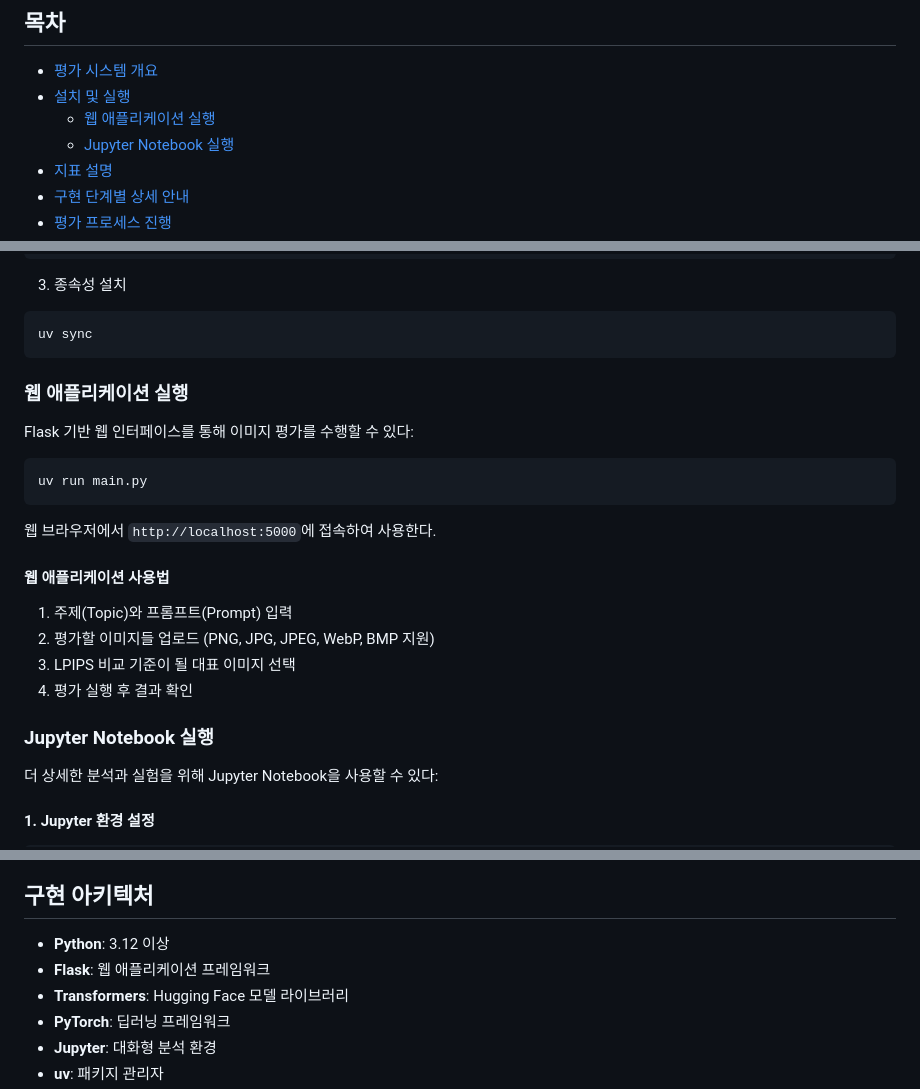
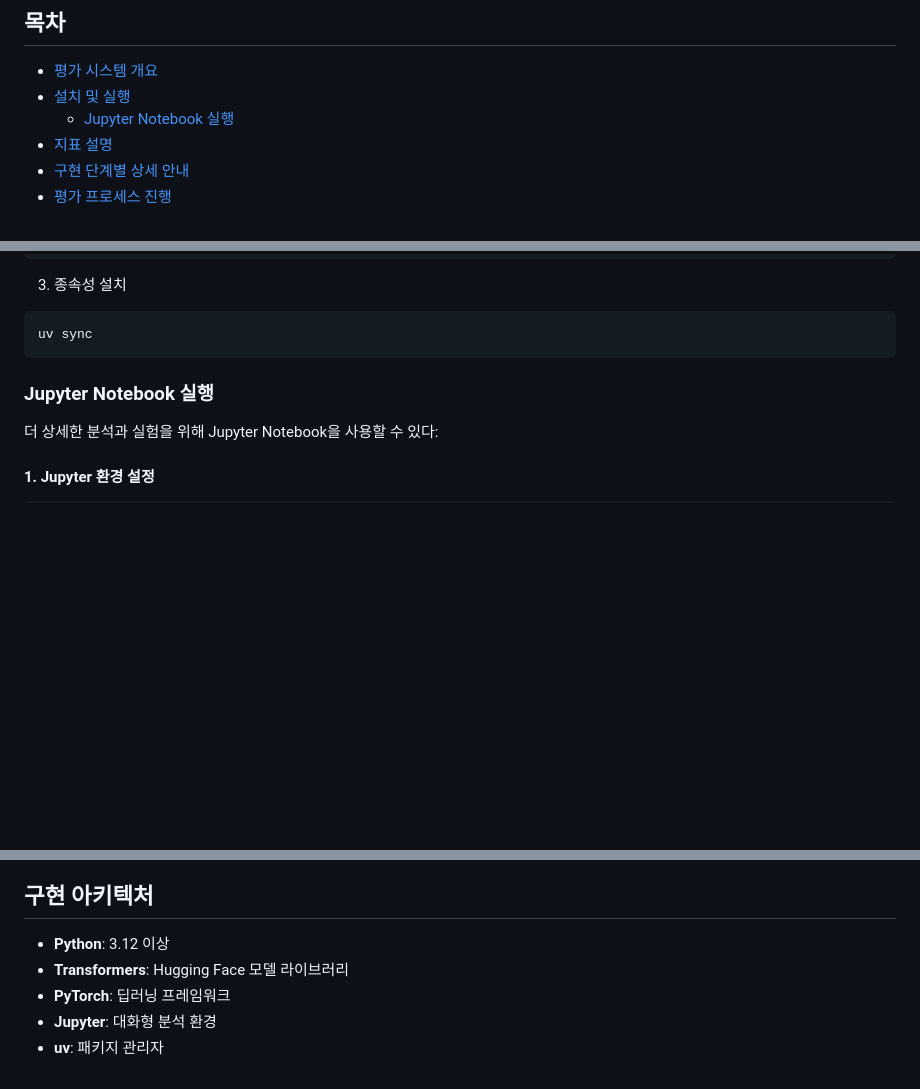
Before and after one commit to TEYNAPSE/aim_evaluation, a Markdown page: README.md, 3 parts joined by grey strips. Drawn GitHub-style; blank space fills up the shorter version.

Commit message:
Docs: Update README to reflect Jupyter-only evaluation

````diff
--- a/README.md
+++ b/README.md
@@ -3,7 +3,6 @@
 ## 목차
 - [평가 시스템 개요](#평가-시스템-개요)
 - [설치 및 실행](#설치-및-실행)
-  - [웹 애플리케이션 실행](#웹-애플리케이션-실행)
   - [Jupyter Notebook 실행](#jupyter-notebook-실행)
 - [지표 설명](#지표-설명)
 - [구현 단계별 상세 안내](#구현-단계별-상세-안내)
@@ -46,21 +45,6 @@ HF_TOKEN=your_hugging_face_token_here
 ```bash
 uv sync
 ```
-
-### 웹 애플리케이션 실행
-Flask 기반 웹 인터페이스를 통해 이미지 평가를 수행할 수 있다:
-
-```bash
-uv run main.py
-```
-
-웹 브라우저에서 `http://localhost:5000`에 접속하여 사용한다.
-
-#### 웹 애플리케이션 사용법
-1. 주제(Topic)와 프롬프트(Prompt) 입력
-2. 평가할 이미지들 업로드 (PNG, JPG, JPEG, WebP, BMP 지원)
-3. LPIPS 비교 기준이 될 대표 이미지 선택
-4. 평가 실행 후 결과 확인
 
 ### Jupyter Notebook 실행
 더 상세한 분석과 실험을 위해 Jupyter Notebook을 사용할 수 있다:
@@ -183,7 +167,6 @@ Final Score=(clip_norm×0.2+lpips_norm×0.3+blip2_norm×0.5)×100
 
 ## 구현 아키텍처
 - **Python**: 3.12 이상
-- **Flask**: 웹 애플리케이션 프레임워크
 - **Transformers**: Hugging Face 모델 라이브러리
 - **PyTorch**: 딥러닝 프레임워크
 - **Jupyter**: 대화형 분석 환경
````
